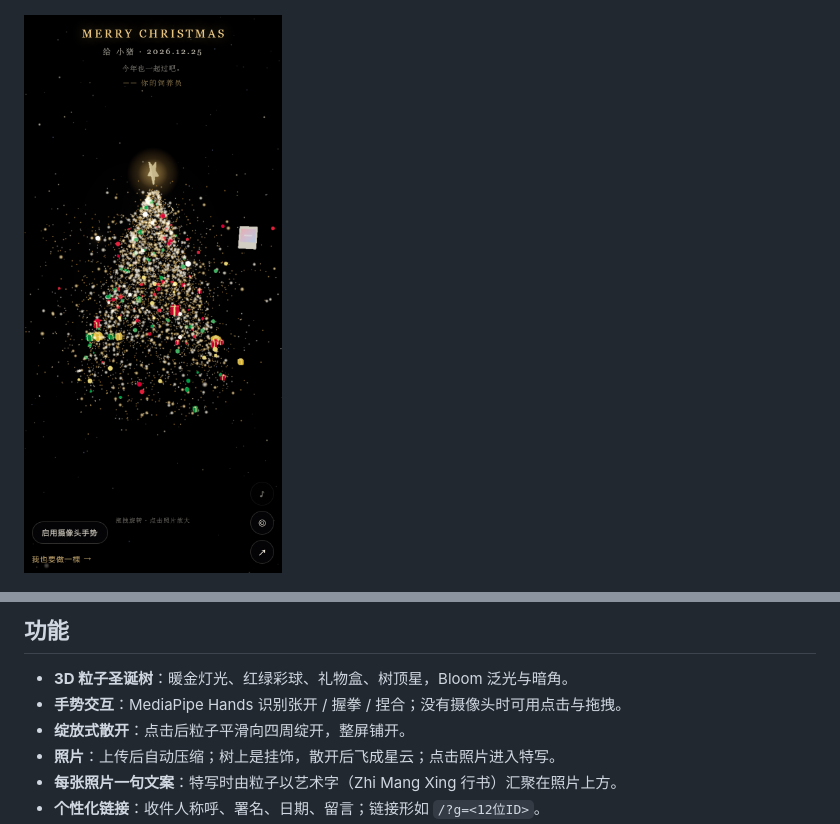
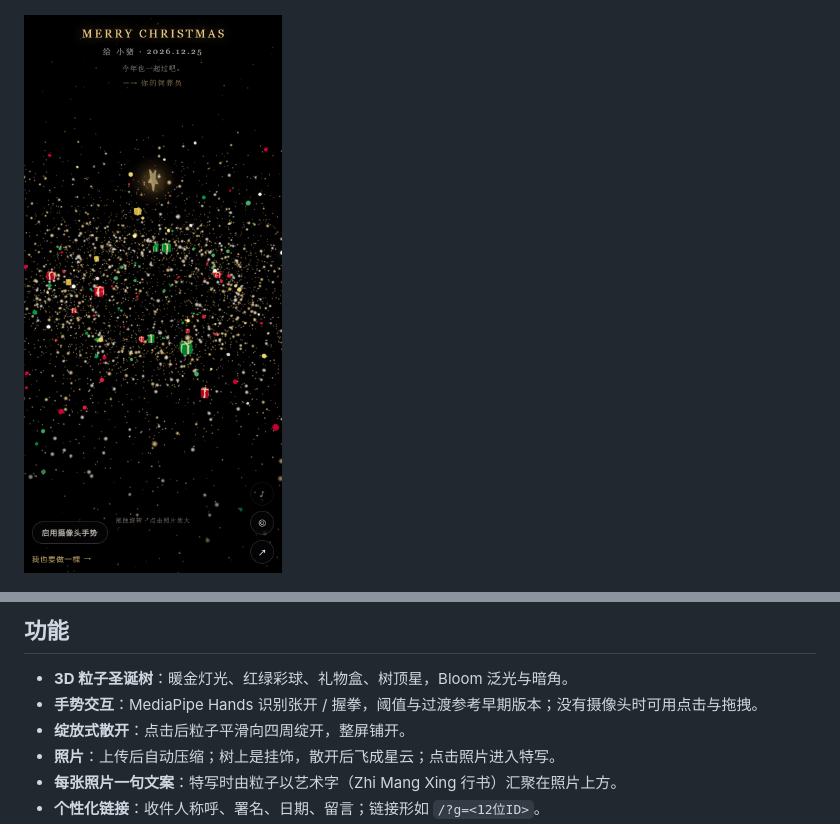
Before and after one commit to xli98433-afk/winter-gift, a Markdown page: README.md, 2 parts joined by grey strips. GitHub-like rendering; pictures changed too: docs/burst.png.

```diff
--- a/README.md
+++ b/README.md
@@ -21,7 +21,7 @@
 ## 功能
 
 - **3D 粒子圣诞树**：暖金灯光、红绿彩球、礼物盒、树顶星，Bloom 泛光与暗角。
-- **手势交互**：MediaPipe Hands 识别张开 / 握拳 / 捏合；没有摄像头时可用点击与拖拽。
+- **手势交互**：MediaPipe Hands 识别张开 / 握拳，阈值与过渡参考早期版本；没有摄像头时可用点击与拖拽。
 - **绽放式散开**：点击后粒子平滑向四周绽开，整屏铺开。
 - **照片**：上传后自动压缩；树上是挂饰，散开后飞成星云；点击照片进入特写。
 - **每张照片一句文案**：特写时由粒子以艺术字（Zhi Mang Xing 行书）汇聚在照片上方。
```
Also changed, not shown: 2 other files.
